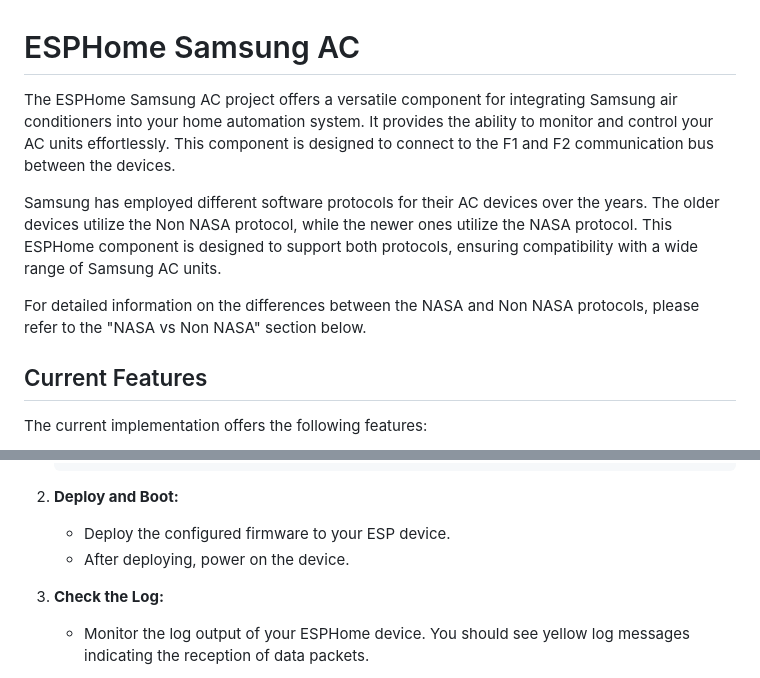
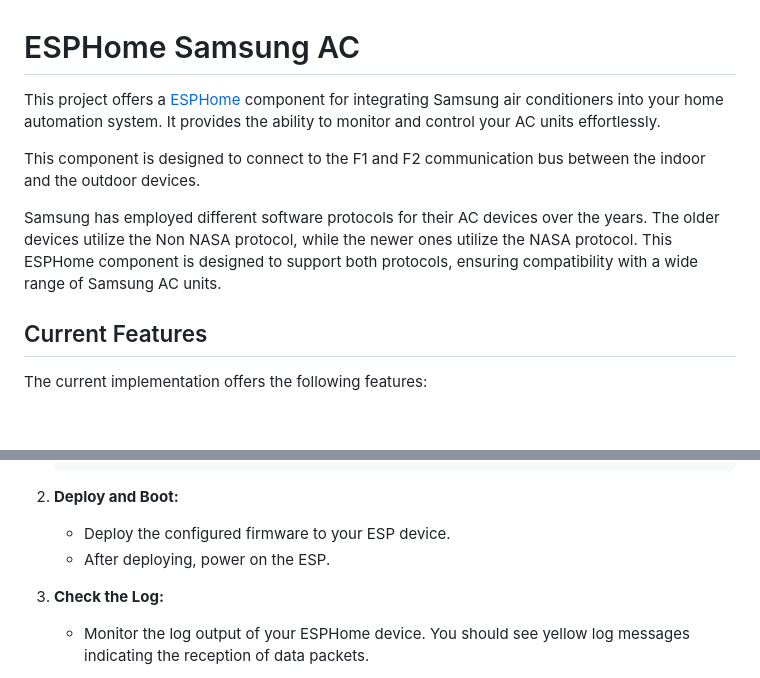
Before and after one commit to lanwin/esphome_samsung_ac, a Markdown page: readme.md, 2 parts joined by grey strips. Rendered like a GitHub page; blank space fills up the shorter version.

```diff
--- a/readme.md
+++ b/readme.md
@@ -1,11 +1,10 @@
 # ESPHome Samsung AC
 
-The ESPHome Samsung AC project offers a versatile component for integrating Samsung air conditioners into your home automation system. It provides the ability to monitor and control your AC units effortlessly. This component is designed to connect to the F1 and F2 communication bus between the devices.
+This project offers a [ESPHome](https://esphome.io/index.html) component for integrating Samsung air conditioners into your home automation system. It provides the ability to monitor and control your AC units effortlessly.
+
+This component is designed to connect to the F1 and F2 communication bus between the indoor and the outdoor devices.
 
 Samsung has employed different software protocols for their AC devices over the years. The older devices utilize the Non NASA protocol, while the newer ones utilize the NASA protocol. This ESPHome component is designed to support both protocols, ensuring compatibility with a wide range of Samsung AC units.
-
-For detailed information on the differences between the NASA and Non NASA protocols, please refer to the "NASA vs Non NASA" section below.
-
 
 ## Current Features
 
@@ -62,7 +61,7 @@ Follow these steps to install and configure the software for your AC unit contro
 
 1. **Deploy and Boot:**
    - Deploy the configured firmware to your ESP device.
-   - After deploying, power on the device.
+   - After deploying, power on the ESP.
 
 1. **Check the Log:**
    - Monitor the log output of your ESPHome device. You should see yellow log messages indicating the reception of data packets.
```
